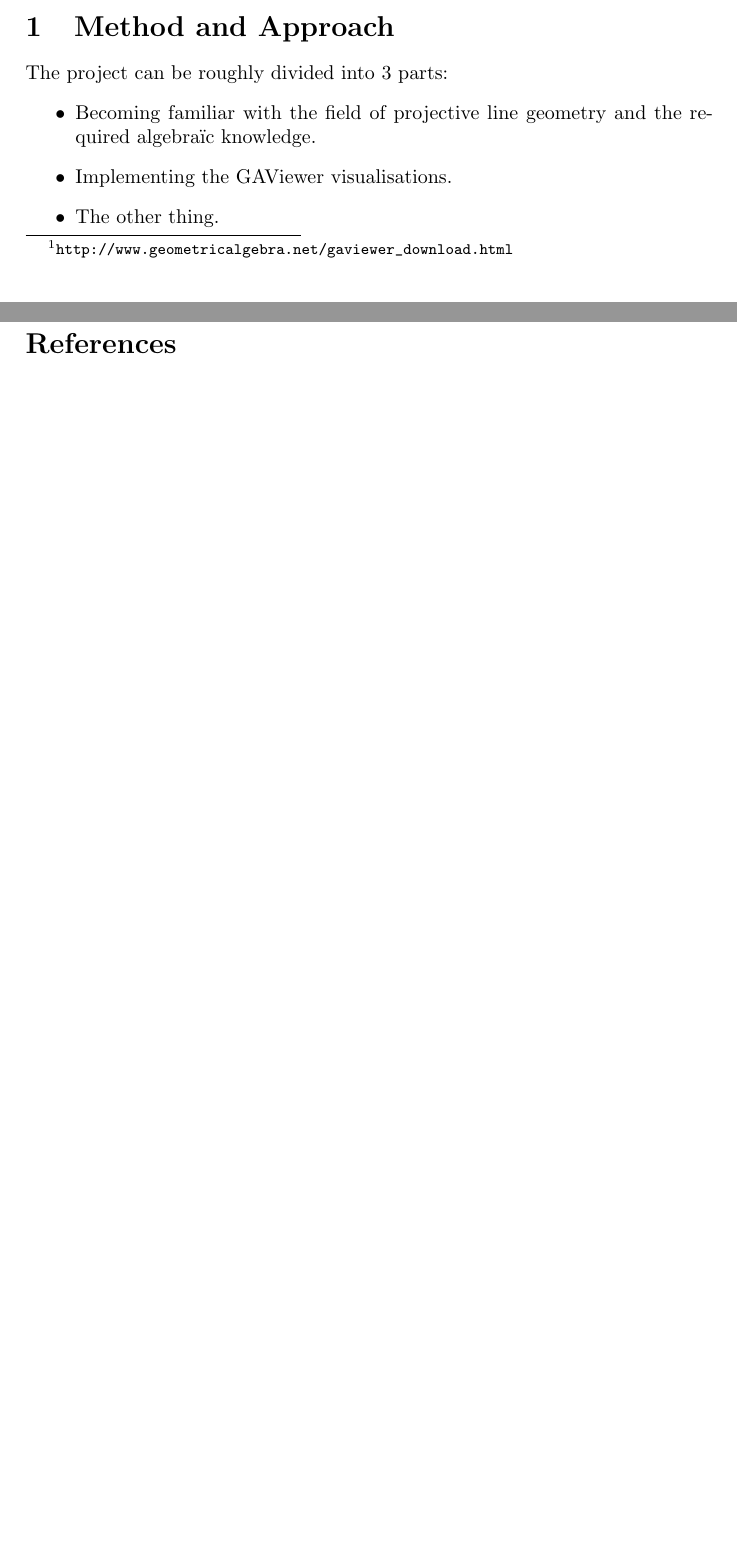
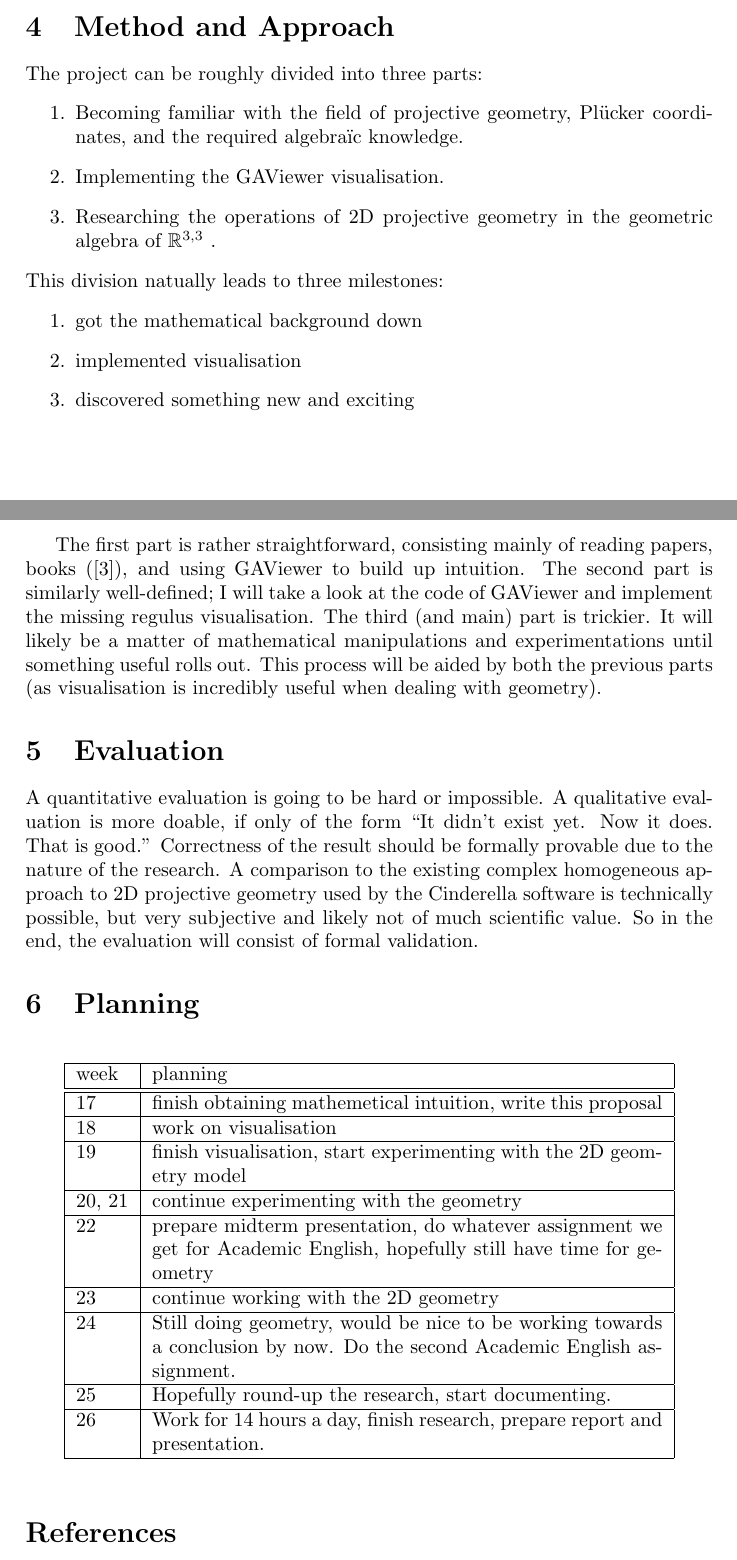
Before and after one commit to maarten990/BachelorThesis, a LaTeX problem sheet (Assignments/assignment6_proposal.tex): two parts of pages 1 and 2 of 2 before the commit and two parts of pages 2 and 3 of 4 after it, joined at a grey line, cut so that both start at the same text, the shorter picture padded with empty space. Compiled offline with pdfLaTeX.

Commit message:
temp version of report

```diff
--- a/Assignments/assignment6_proposal.tex
+++ b/Assignments/assignment6_proposal.tex
@@ -30,5 +32,3 @@ linear algebra rather than geometric algebra as Li and Zhang did.
 Leo Dorst\cite{dorst2013versors} provides visualisations for many of the
 geometric features described by \cite{hangbo2011} and
 \cite{pottmann2001computational} and describes how to extract the parameters
-required for implementing these visualisations.
-GAViewer\footnote{\url{http://www.geometricalgebra.net/gaviewer\_download.html}},
@@ -51,24 +70,69 @@ visualisation.
   \label{fig:regulus}
 \end{figure}
 
-Also, something else.
+\section{Method and Approach}
+The project can be roughly divided into three parts:
+\begin{enumerate}
+\item Becoming familiar with the field of projective geometry, Pl\"{u}cker
+  coordinates, and the required algebra\"{i}c knowledge.
+\item Implementing the GAViewer visualisation.
+\item Researching the operations of 2D projective geometry in the geometric
+  algebra of \rp.
+\end{enumerate}
+This division natually leads to three milestones:
+\begin{enumerate}
+\item got the mathematical background down
+\item implemented visualisation
+\item discovered something new and exciting
+\end{enumerate}
 
-%The further direction of the project is still up for consideration. One of the
-%options is to apply projective geometric algebra to 2D projective geometry in
-%the same vein as the Cinderella
-%software\footnote{\url{http://doc.cinderella.de/tiki-index.php?page=Theoretical+Background}},
-%and compare the results (in terms of e.g. performance, ease of implementation,
-%elegance, or other such metrics) of the geometric algebra approach with the
-%complex linear algebra used by Cinderella.
+The first part is rather straightforward, consisting mainly of reading papers,
+books (\cite{dorst2009geometric}), and using GAViewer to build up intuition.
+The second part is similarly well-defined; I will take a look at the code of
+GAViewer and implement the missing regulus visualisation. The third (and main)
+part is trickier. It will likely be a matter of mathematical manipulations and
+experimentations until something useful rolls out. This process will be aided by
+both the previous parts (as visualisation is incredibly useful when dealing with
+geometry).
 
-\section{Method and Approach}
-The project can be roughly divided into 3 parts:
-\begin{itemize}
-  \item Becoming familiar with the field of projective line geometry and the
-    required algebra\"{i}c knowledge.
-  \item Implementing the GAViewer visualisations.
-  \item The other thing.
-\end{itemize}
+\section{Evaluation}
+A quantitative evaluation is going to be hard or impossible. A qualitative
+evaluation is more doable, if only of the form ``It didn't exist yet. Now it
+does. That is good.'' Correctness of the result should be formally
+provable due to the nature of the research. A comparison to the
+existing complex homogeneous approach to 2D projective geometry used
+by the Cinderella software is technically possible, but very
+subjective and likely not of much scientific value. So in the end, the
+evaluation will consist of formal validation.
+
+\section{Planning}
+\begin{table}[h!]
+  \centering
+  \begin{tabular}{| l | p{9cm} |}
+    \hline
+    week & planning \\
+    \hline
+    \hline
+    17     & finish obtaining mathemetical intuition, write this proposal                                    \\
+    \hline
+    18     & work on visualisation                                                \\
+    \hline
+    19     & finish visualisation, start experimenting with the 2D geometry model \\
+    \hline
+    20, 21 & continue experimenting with the geometry                             \\
+    \hline
+    22     & prepare midterm presentation, do whatever assignment we get for Academic English, hopefully still have time for geometry                      \\
+    \hline
+    23     & continue working with the 2D geometry                                \\
+    \hline
+    24     & Still doing geometry, would be nice to be working towards a conclusion by now. Do the second Academic English assignment.                 \\
+    \hline
+    25     & Hopefully round-up the research, start documenting.                  \\
+    \hline
+    26     & Work for 14 hours a day, finish research, prepare report and presentation.   \\
+    \hline
+  \end{tabular}
+\end{table}
 
 \bibliographystyle{plain}
 \bibliography{library}
```
Also changed, not shown: Assignments/library.bib (+8 -0 lines), Assignments/assignment6_proposal.tex (45 more changed lines).
